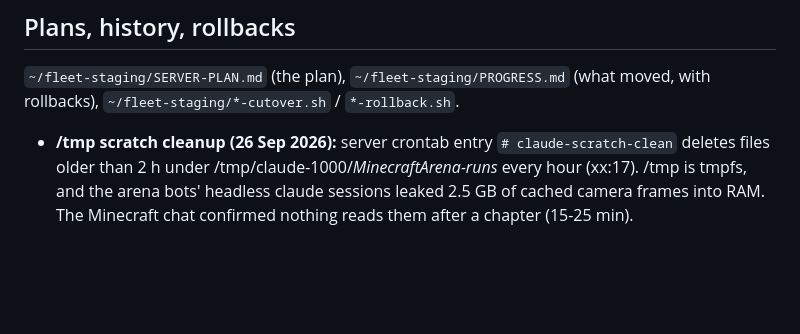
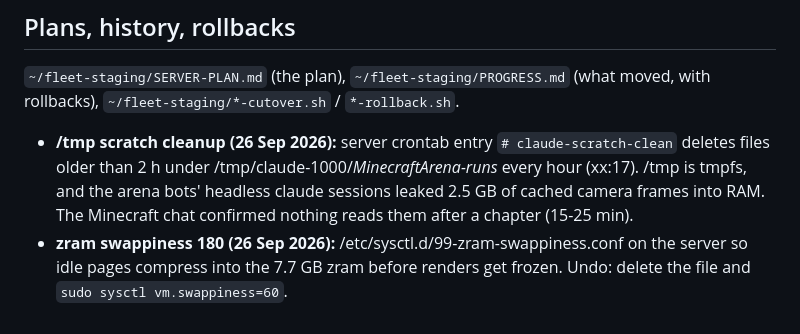
Before and after one commit to eitanf1336/dotfiles, a Markdown page: SERVER.md, the part around the change. Rendered like a GitHub page; blank space fills up the shorter version.

Commit message:
SERVER.md: zram swappiness 180

```diff
--- a/SERVER.md
+++ b/SERVER.md
@@ -113,3 +113,4 @@ Ctrl+Alt+F2 gives a normal console. Disable the kiosk with
 `~/fleet-staging/*-cutover.sh` / `*-rollback.sh`.
 
 - **/tmp scratch cleanup (26 Sep 2026):** server crontab entry `# claude-scratch-clean` deletes files older than 2 h under /tmp/claude-1000/*MinecraftArena-runs* every hour (xx:17). /tmp is tmpfs, and the arena bots' headless claude sessions leaked 2.5 GB of cached camera frames into RAM. The Minecraft chat confirmed nothing reads them after a chapter (15-25 min).
+- **zram swappiness 180 (26 Sep 2026):** /etc/sysctl.d/99-zram-swappiness.conf on the server so idle pages compress into the 7.7 GB zram before renders get frozen. Undo: delete the file and `sudo sysctl vm.swappiness=60`.
```
